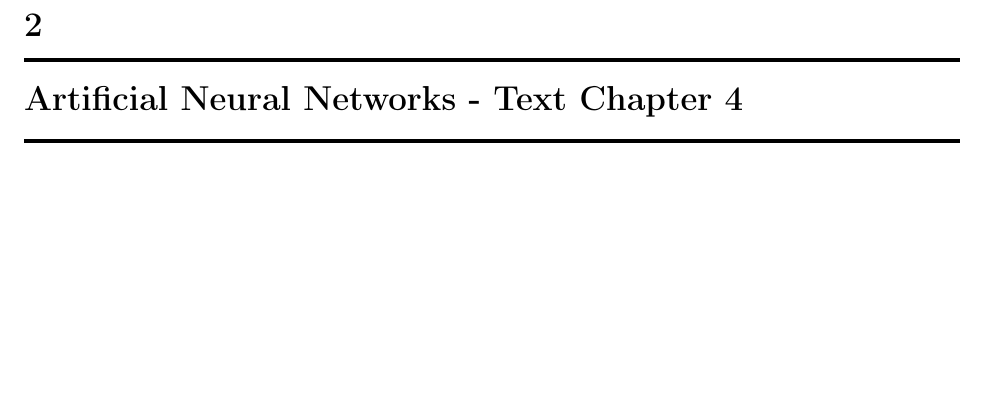
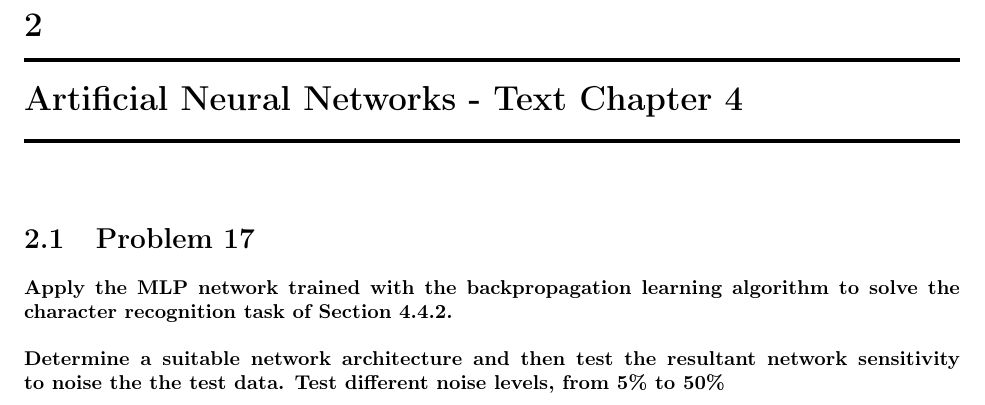
Before and after one commit to pdblasi/NatComp_HW2, a LaTeX book (BioInspiredHW/BioInspired.tex, which reads BioInspiredHW/ANN.tex): part of page 17 of 31, cut so that both start at the same text, the shorter picture padded with empty space. Compiled offline with pdfLaTeX.

Commit message:
Created training images for ANN, typed ANN problem into latex.

```diff
--- a/BioInspiredHW/ANN.tex
+++ b/BioInspiredHW/ANN.tex
@@ -1,3 +1,8 @@
 % !TEX root = BioInspired.tex
 
 \chapter{Artificial Neural Networks - Text Chapter 4}
+
+\section{Problem 17}
+
+\textbf{Apply the MLP network trained with the backpropagation learning algorithm to solve the character recognition task of Section 4.4.2.} \newline \\
+\textbf{Determine a suitable network architecture and then test the resultant network sensitivity to noise the the test data. Test different noise levels, from 5\% to 50\%}
```
Also changed, not shown: BioInspiredHW/resources/ANN_training/0.png (added), BioInspiredHW/resources/ANN_training/1.png (added), BioInspiredHW/resources/ANN_training/2.png (added), BioInspiredHW/resources/ANN_training/3.png (added), BioInspiredHW/resources/ANN_training/4.png (added), BioInspiredHW/resources/ANN_training/6.png (added), BioInspiredHW/resources/ANN_training/8.png (added), BioInspiredHW/resources/ANN_training/9.png (added).
